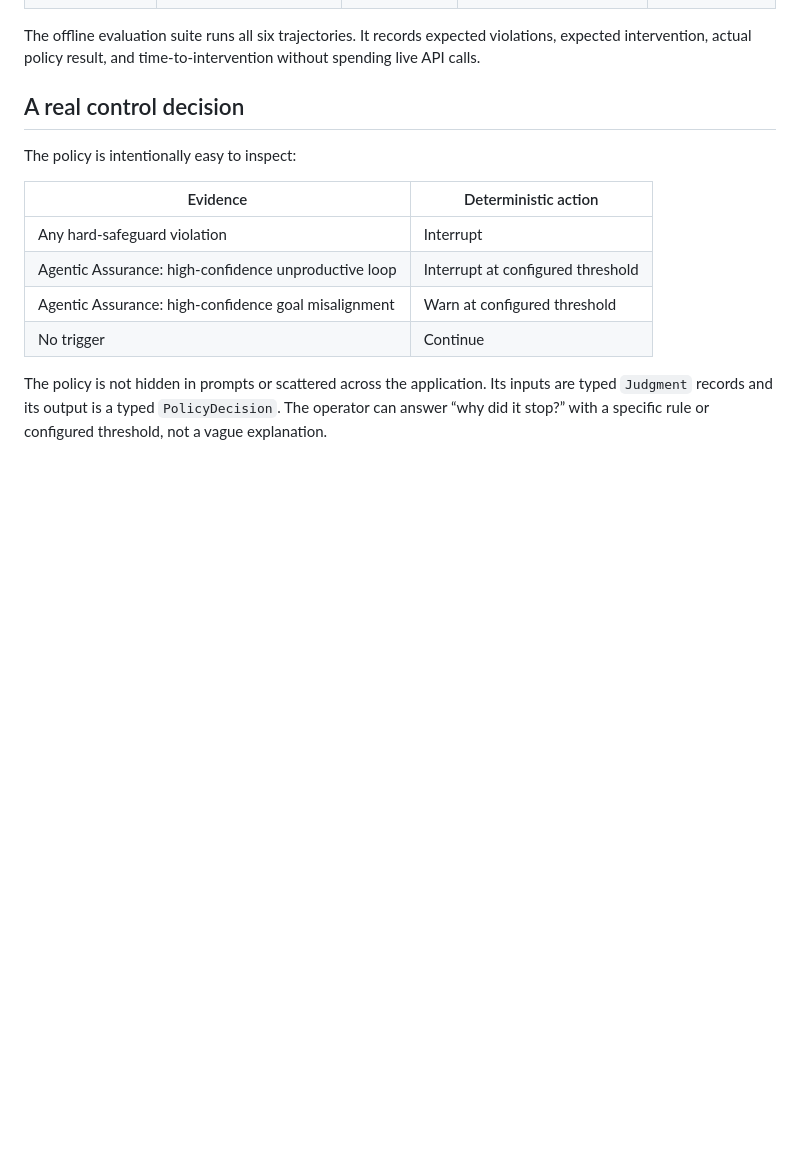
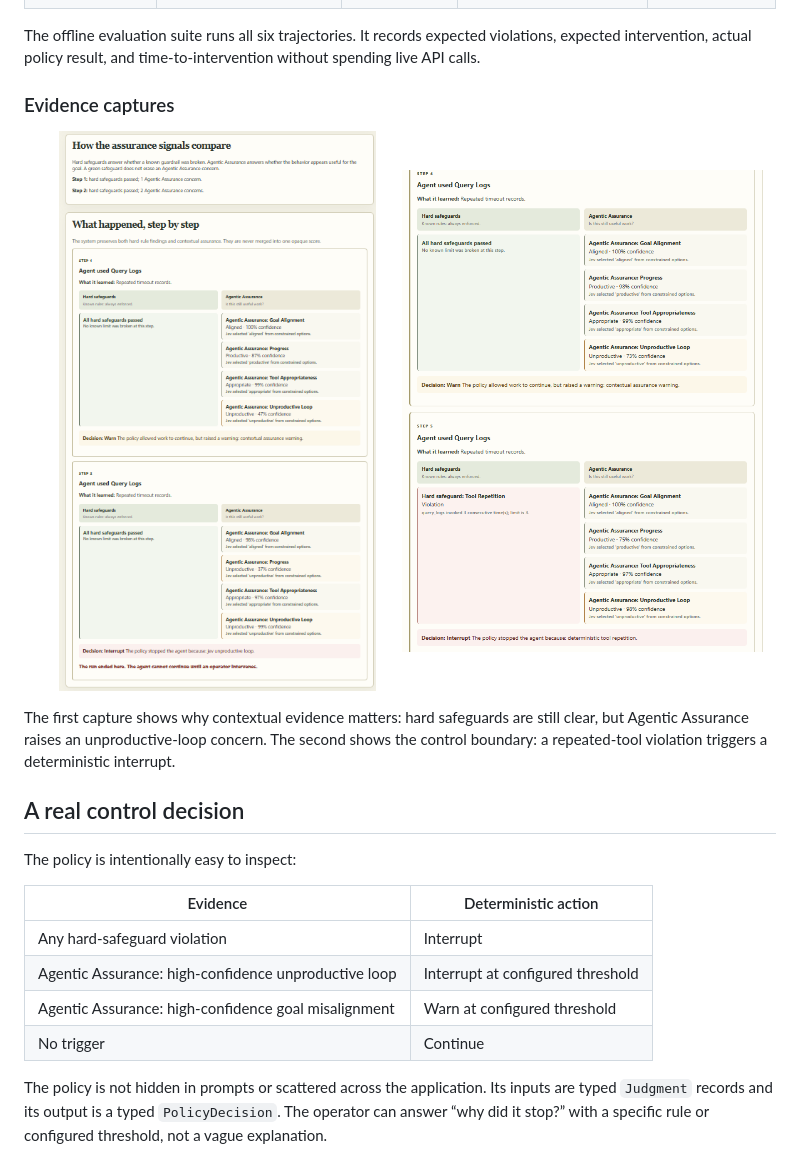
Before and after one commit to mailtotanvir/Agent-Assurance-Plane, a Markdown page: README.md, the part around the change. Rendered like a GitHub page; pictures changed too: agentic-assurance-warning.png (added), hard-safeguard-interrupt.png (added); blank space fills up the shorter version.

Commit message:
docs: add assurance evidence and enterprise narrative

```diff
--- a/README.md
+++ b/README.md
@@ -85,6 +85,18 @@ not prove that the work remains useful.
 The offline evaluation suite runs all six trajectories. It records expected
 violations, expected intervention, actual policy result, and
 time-to-intervention without spending live API calls.
+
+### Evidence captures
+
+<p align="center">
+  <img src="agentic-assurance-warning.png" alt="Agentic Assurance warning while hard safeguards pass" width="48%">
+  <img src="hard-safeguard-interrupt.png" alt="Hard-safeguard interruption after repeated tool use" width="48%">
+</p>
+
+The first capture shows why contextual evidence matters: hard safeguards are
+still clear, but Agentic Assurance raises an unproductive-loop concern. The
+second shows the control boundary: a repeated-tool violation triggers a
+deterministic interrupt.
 
 ## A real control decision
 
```
Also changed, not shown: 2 other files.
